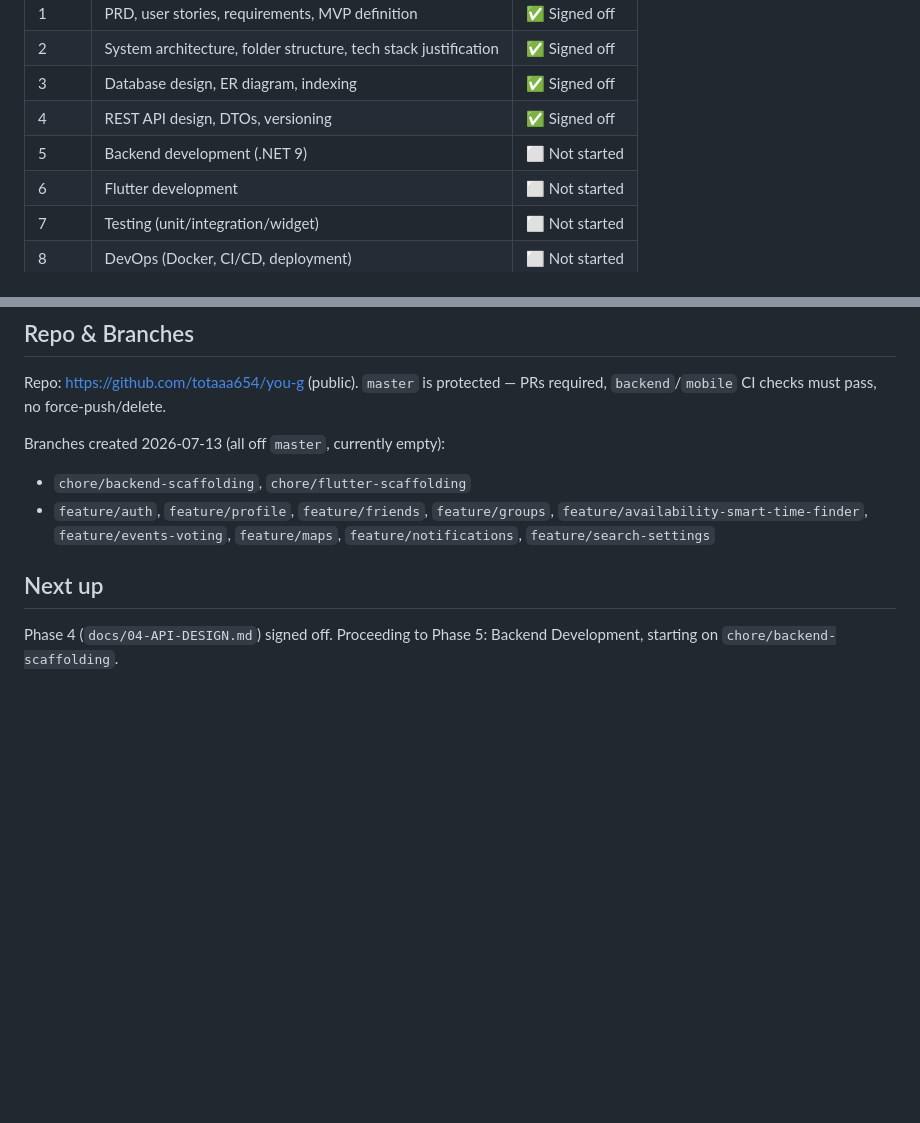
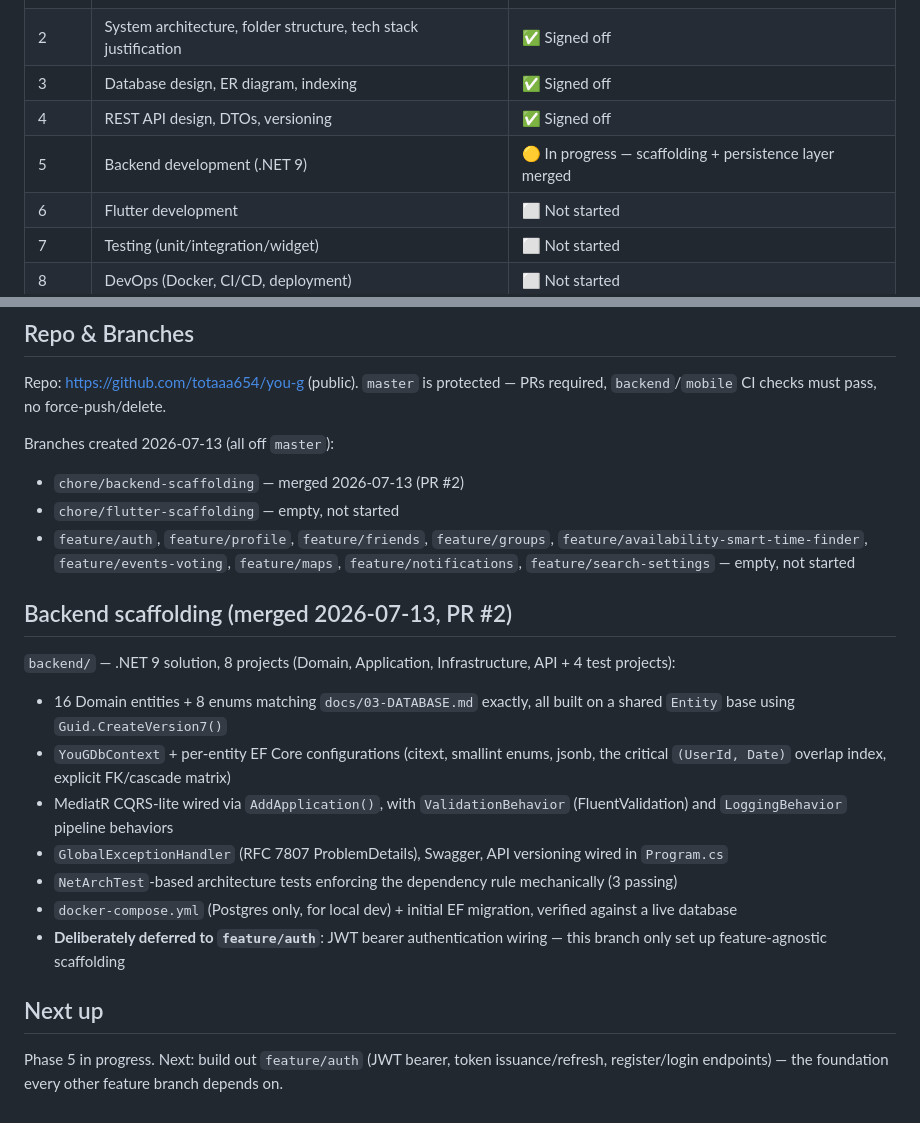
Before and after one commit to totaaa654/you-g, a Markdown page: docs/ROADMAP.md, 2 parts joined by grey strips. Rendered like a GitHub page; blank space fills up the shorter version.

Commit message:
Update roadmap: backend scaffolding merged, Phase 5 in progress (#3)

```diff
--- a/docs/ROADMAP.md
+++ b/docs/ROADMAP.md
@@ -8,7 +8,7 @@ Tracks phase completion. Updated as we go. This is the source of truth for "wher
 | 2 | System architecture, folder structure, tech stack justification | ✅ Signed off |
 | 3 | Database design, ER diagram, indexing | ✅ Signed off |
 | 4 | REST API design, DTOs, versioning | ✅ Signed off |
-| 5 | Backend development (.NET 9) | ⬜ Not started |
+| 5 | Backend development (.NET 9) | 🟡 In progress — scaffolding + persistence layer merged |
 | 6 | Flutter development | ⬜ Not started |
 | 7 | Testing (unit/integration/widget) | ⬜ Not started |
 | 8 | DevOps (Docker, CI/CD, deployment) | ⬜ Not started |
@@ -43,9 +43,20 @@ Tracks phase completion. Updated as we go. This is the source of truth for "wher
 ## Repo & Branches
 Repo: https://github.com/totaaa654/you-g (public). `master` is protected — PRs required, `backend`/`mobile` CI checks must pass, no force-push/delete.
 
-Branches created 2026-07-13 (all off `master`, currently empty):
-- `chore/backend-scaffolding`, `chore/flutter-scaffolding`
-- `feature/auth`, `feature/profile`, `feature/friends`, `feature/groups`, `feature/availability-smart-time-finder`, `feature/events-voting`, `feature/maps`, `feature/notifications`, `feature/search-settings`
+Branches created 2026-07-13 (all off `master`):
+- `chore/backend-scaffolding` — merged 2026-07-13 (PR #2)
+- `chore/flutter-scaffolding` — empty, not started
+- `feature/auth`, `feature/profile`, `feature/friends`, `feature/groups`, `feature/availability-smart-time-finder`, `feature/events-voting`, `feature/maps`, `feature/notifications`, `feature/search-settings` — empty, not started
+
+## Backend scaffolding (merged 2026-07-13, PR #2)
+`backend/` — .NET 9 solution, 8 projects (Domain, Application, Infrastructure, API + 4 test projects):
+- 16 Domain entities + 8 enums matching `docs/03-DATABASE.md` exactly, all built on a shared `Entity` base using `Guid.CreateVersion7()`
+- `YouGDbContext` + per-entity EF Core configurations (citext, smallint enums, jsonb, the critical `(UserId, Date)` overlap index, explicit FK/cascade matrix)
+- MediatR CQRS-lite wired via `AddApplication()`, with `ValidationBehavior` (FluentValidation) and `LoggingBehavior` pipeline behaviors
+- `GlobalExceptionHandler` (RFC 7807 ProblemDetails), Swagger, API versioning wired in `Program.cs`
+- `NetArchTest`-based architecture tests enforcing the dependency rule mechanically (3 passing)
+- `docker-compose.yml` (Postgres only, for local dev) + initial EF migration, verified against a live database
+- **Deliberately deferred to `feature/auth`**: JWT bearer authentication wiring — this branch only set up feature-agnostic scaffolding
 
 ## Next up
-Phase 4 (`docs/04-API-DESIGN.md`) signed off. Proceeding to Phase 5: Backend Development, starting on `chore/backend-scaffolding`.
+Phase 5 in progress. Next: build out `feature/auth` (JWT bearer, token issuance/refresh, register/login endpoints) — the foundation every other feature branch depends on.
```
